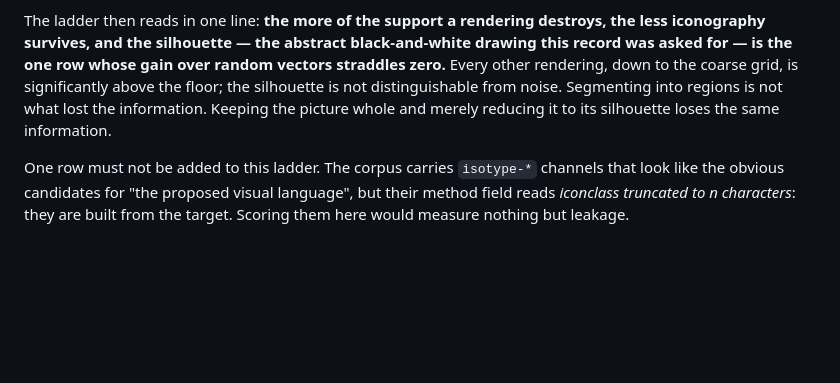
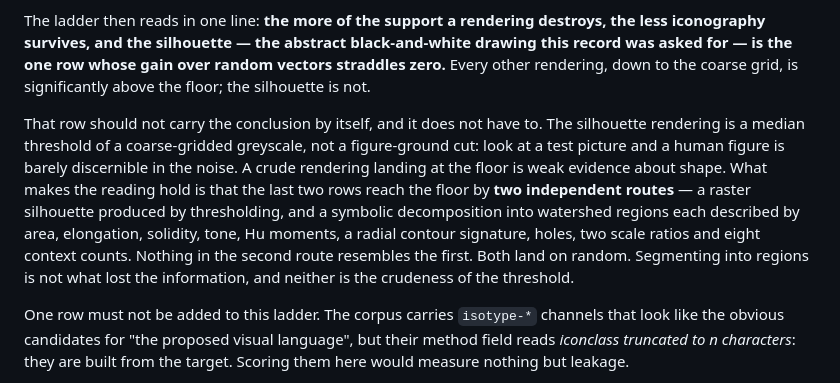
Before and after one commit to maribakulj/caypollard, a Markdown page: docs/VISUAL_RECORD.md, the part around the change. GitHub-like rendering; blank space fills up the shorter version.

Commit message:
Do not let the silhouette row carry the conclusion alone
Looked at the rendering instead of trusting it. The silhouette mode is a
median threshold of a coarse-gridded greyscale, not a figure-ground cut: on a
Glasgow test pictura a human figure is barely discernible in the noise, and on
a museum photograph the uniform background inverts against the object. A crude
rendering landing at the floor is weak evidence about shape, and the record
was leaning on it.

It does not have to. The floor is reached by two independent routes -- a
raster silhouette from thresholding, and a symbolic decomposition into
watershed regions described by area, elongation, solidity, tone, Hu moments, a
radial signature, holes, scale ratios and context counts. Nothing in the second
resembles the first, and both land on random. That convergence is what
licenses the reading, not the threshold.

Co-Authored-By: Claude Opus 5 (1M context) <noreply@anthropic.com>

```diff
--- a/docs/VISUAL_RECORD.md
+++ b/docs/VISUAL_RECORD.md
@@ -221,9 +221,17 @@ the comparison that matters when two rows are scored on the same pictures.
 The ladder then reads in one line: **the more of the support a rendering destroys, the less
 iconography survives, and the silhouette — the abstract black-and-white drawing this record was
 asked for — is the one row whose gain over random vectors straddles zero.** Every other
-rendering, down to the coarse grid, is significantly above the floor; the silhouette is not
-distinguishable from noise. Segmenting into regions is not what lost the information. Keeping the
-picture whole and merely reducing it to its silhouette loses the same information.
+rendering, down to the coarse grid, is significantly above the floor; the silhouette is not.
+
+That row should not carry the conclusion by itself, and it does not have to. The silhouette
+rendering is a median threshold of a coarse-gridded greyscale, not a figure-ground cut: look at a
+test picture and a human figure is barely discernible in the noise. A crude rendering landing at
+the floor is weak evidence about shape. What makes the reading hold is that the last two rows
+reach the floor by **two independent routes** — a raster silhouette produced by thresholding, and
+a symbolic decomposition into watershed regions each described by area, elongation, solidity,
+tone, Hu moments, a radial contour signature, holes, two scale ratios and eight context counts.
+Nothing in the second route resembles the first. Both land on random. Segmenting into regions is
+not what lost the information, and neither is the crudeness of the threshold.
 
 One row must not be added to this ladder. The corpus carries `isotype-*` channels that look like
 the obvious candidates for "the proposed visual language", but their method field reads *iconclass
```
